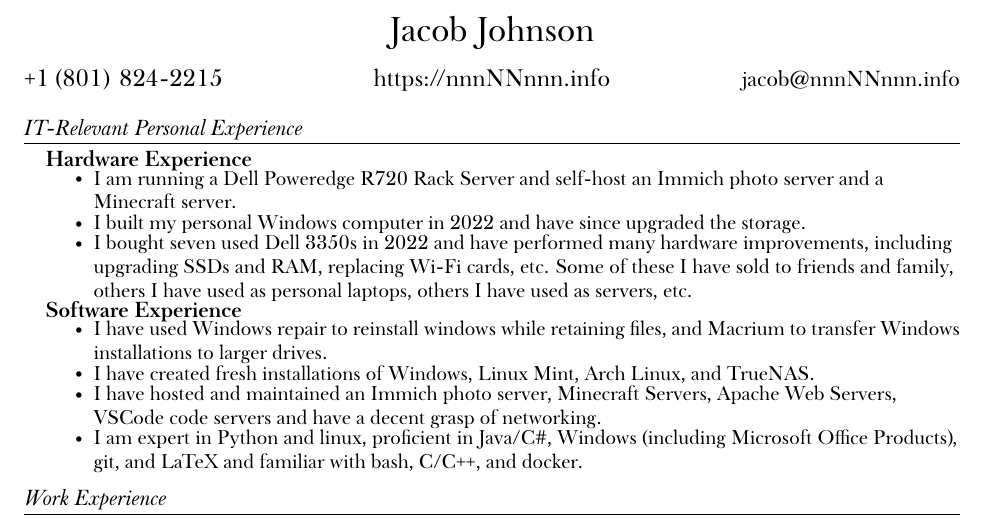
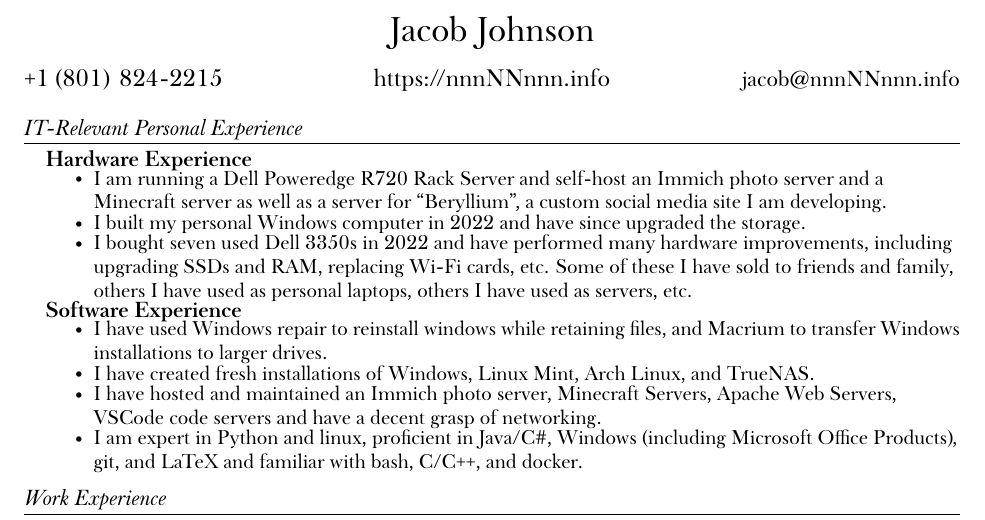
Before and after one commit to jacobkj314/CV, a LaTeX CV (CV.tex): part of the page, cut so that both start at the same text. The pictures show the PDF file CV.pdf that the author committed with the source.

Commit message:
Added note about Beryllium

```diff
--- a/CV.tex
+++ b/CV.tex
@@ -114,7 +114,7 @@
     \resumeSubheading
         {Hardware Experience}{}{}{}
         \resumeItemListStart\small
-            \resumeItem{I am running a Dell Poweredge R720 Rack Server and self-host an Immich photo server and a Minecraft server.}
+            \resumeItem{I am running a Dell Poweredge R720 Rack Server and self-host an Immich photo server and a Minecraft server as well as a server for ``Beryllium'', a custom social media site I am developing.}
             \resumeItem{I built my personal Windows computer in 2022 and have since upgraded the storage.}
             \resumeItem{I bought seven used Dell 3350s in 2022 and have performed many hardware improvements, including upgrading SSDs and RAM, replacing Wi-Fi cards, etc. Some of these I have sold to friends and family, others I have used as personal laptops, others I have used as servers, etc.}
         \resumeItemListEnd
```
Also changed, not shown: CV.pdf, 3 other files.
